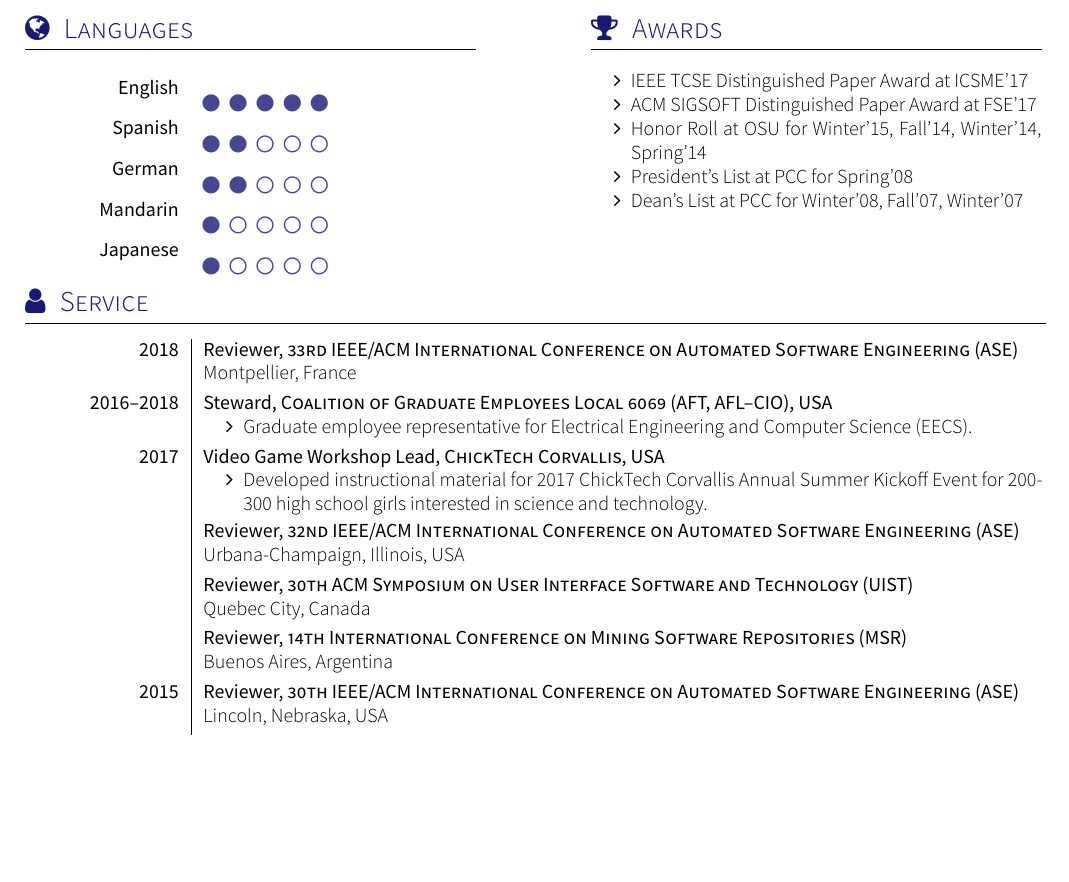
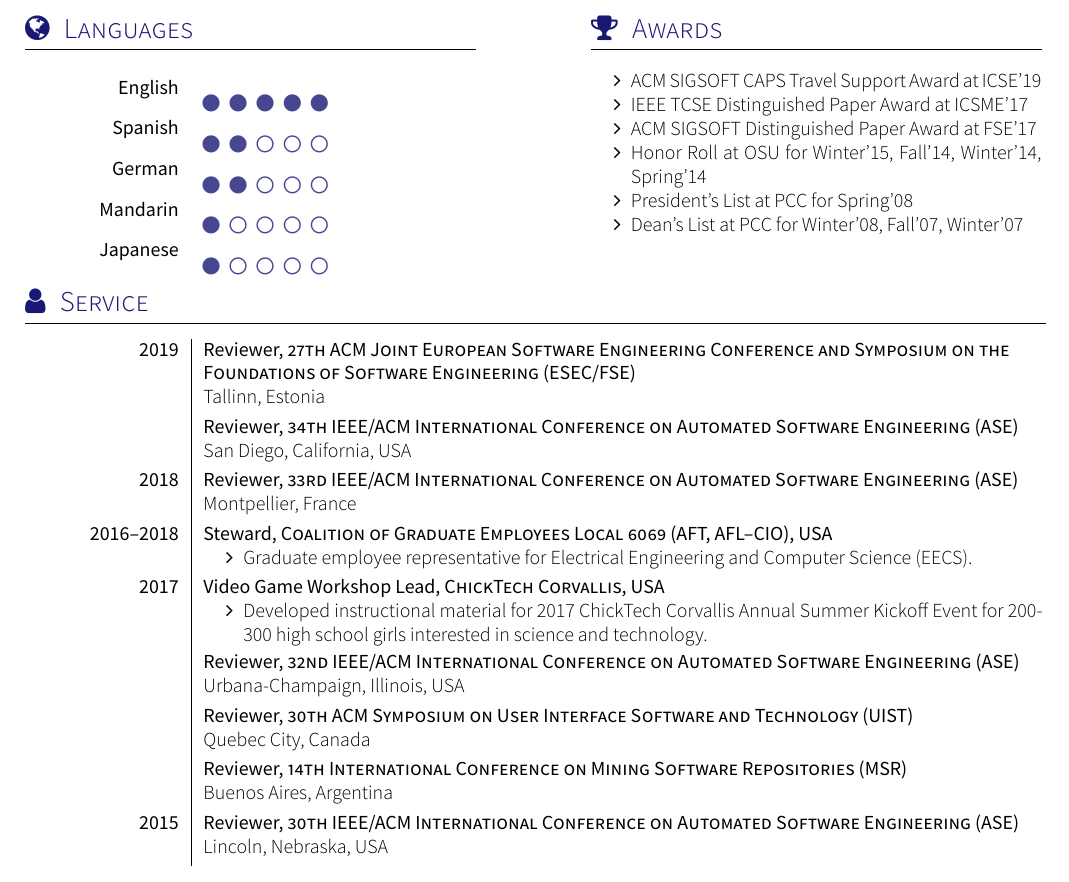
Before and after one commit to nelsonni/old-CV, a LaTeX CV (CV.tex): part of page 3 of 3, cut so that both start at the same text, the shorter picture padded with empty space. Compiled offline with XeLaTeX; a missing font is replaced by an installed copy or a similar font; a LaTeX package or settings file that is missing is left out.

Commit message:
added SIGSOFT CAPS award and ASE'19 and ESEC/FSE'19 reviewer

```diff
--- a/CV.tex
+++ b/CV.tex
@@ -196,9 +203,11 @@ I have experience using TypeScript, Java, CSS, C/C++, SQL, Python, PHP, JSON, an
   \skill{Mandarin}{1}
   \skill{Japanese}{1}
 \end{skills}}
+%% AWARDS
 {\sectionTitle{Awards}{\faTrophy}
 \vspace{1em}
 \begin{itemize}
+  \item ACM SIGSOFT CAPS Travel Support Award at ICSE'19
   \item IEEE TCSE Distinguished Paper Award at ICSME'17
   \item ACM SIGSOFT Distinguished Paper Award at FSE'17
   \item Honor Roll at OSU for Winter'15, Fall'14, Winter'14, Spring'14
@@ -207,33 +216,24 @@ I have experience using TypeScript, Java, CSS, C/C++, SQL, Python, PHP, JSON, an
 \end{itemize}
 }
 
-%% EMPLOYMENT
+%% SERVICE
 \sectionTitle{Service}{\faUser}
 \begin{experiences}
-  \service
-    {2018}    {Reviewer}{33rd IEEE/ACM International Conference on Automated Software Engineering (ASE)}{Montpellier, France}
-  \serviceLong
-    {2016--2018}       {Steward}{Coalition of Graduate Employees Local 6069 (AFT, AFL--CIO)}{USA}
-    {} {
-                        \begin{itemize}
+  \service {2019}{Reviewer}{27th ACM Joint European Software Engineering Conference and Symposium on the Foundations of Software Engineering (ESEC/FSE)}{Tallinn, Estonia}
+  \service {}{Reviewer}{34th IEEE/ACM International Conference on Automated Software Engineering (ASE)}{San Diego, California, USA}
+  \service {2018}{Reviewer}{33rd IEEE/ACM International Conference on Automated Software Engineering (ASE)}{Montpellier, France}
+  \serviceLong {2016--2018}{Steward}{Coalition of Graduate Employees Local 6069 (AFT, AFL--CIO)}{USA}
+    {} {\begin{itemize}
           \item Graduate employee representative for Electrical Engineering and Computer Science (EECS).
-                        \end{itemize}
-                     }
-  \serviceLong
-    {2017}{Video Game Workshop Lead}{ChickTech Corvallis}{USA}
-    {}    {
-                      \begin{itemize}
+        \end{itemize}}
+  \serviceLong {2017}{Video Game Workshop Lead}{ChickTech Corvallis}{USA}
+    {} {\begin{itemize}
           \item Developed instructional material for 2017 ChickTech Corvallis Annual Summer Kickoff Event for 200-300 high school girls interested in science and technology.
-                      \end{itemize}
-                    }
-  \service
-    {}    {Reviewer}{32nd IEEE/ACM International Conference on Automated Software Engineering (ASE)}{Urbana-Champaign, Illinois, USA}
-  \service
-    {}    {Reviewer}{30th ACM Symposium on User Interface Software and Technology (UIST)}{Quebec City, Canada}
-  \service
-    {}    {Reviewer}{14th International Conference on Mining Software Repositories (MSR)}{Buenos Aires, Argentina}
-  \service
-    {2015}    {Reviewer}{30th IEEE/ACM International Conference on Automated Software Engineering (ASE)}{Lincoln, Nebraska, USA}
+        \end{itemize}}
+  \service {}{Reviewer}{32nd IEEE/ACM International Conference on Automated Software Engineering (ASE)}{Urbana-Champaign, Illinois, USA}
+  \service {}{Reviewer}{30th ACM Symposium on User Interface Software and Technology (UIST)}{Quebec City, Canada}
+  \service {}{Reviewer}{14th International Conference on Mining Software Repositories (MSR)}{Buenos Aires, Argentina}
+  \service {2015}{Reviewer}{30th IEEE/ACM International Conference on Automated Software Engineering (ASE)}{Lincoln, Nebraska, USA}
   \emptySeparator
 \end{experiences}
 
```
Also changed, not shown: CV.tex (7 more changed lines). Lines whose indentation alone changed are shown as unchanged.
